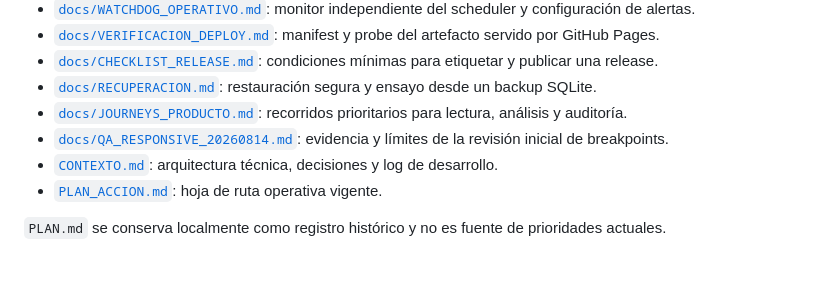
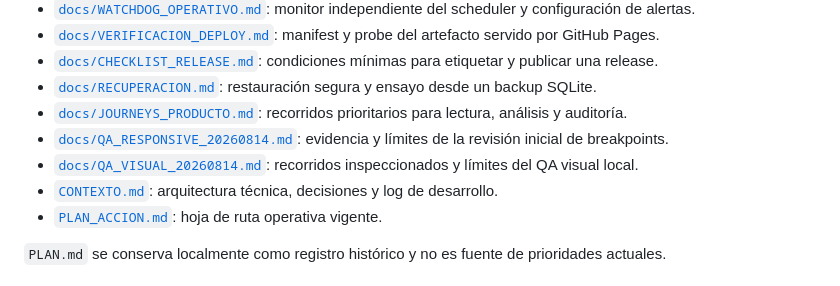
Before and after one commit to mariano-laxague/irpm-argentina, a Markdown page: README.md, the part around the change. GitHub-like rendering.

Commit message:
docs: record dashboard visual QA

```diff
--- a/README.md
+++ b/README.md
@@ -67,6 +67,7 @@ La automatización está diseñada para ejecutarse en días hábiles mediante Wi
 - [`docs/RECUPERACION.md`](docs/RECUPERACION.md): restauración segura y ensayo desde un backup SQLite.
 - [`docs/JOURNEYS_PRODUCTO.md`](docs/JOURNEYS_PRODUCTO.md): recorridos prioritarios para lectura, análisis y auditoría.
 - [`docs/QA_RESPONSIVE_20260814.md`](docs/QA_RESPONSIVE_20260814.md): evidencia y límites de la revisión inicial de breakpoints.
+- [`docs/QA_VISUAL_20260814.md`](docs/QA_VISUAL_20260814.md): recorridos inspeccionados y límites del QA visual local.
 - [`CONTEXTO.md`](CONTEXTO.md): arquitectura técnica, decisiones y log de desarrollo.
 - [`PLAN_ACCION.md`](PLAN_ACCION.md): hoja de ruta operativa vigente.
 
```
Also changed, not shown: PLAN_ACCION.md (+1 -1 lines), docs/QA_VISUAL_20260814.md (added, +25 -0 lines).
